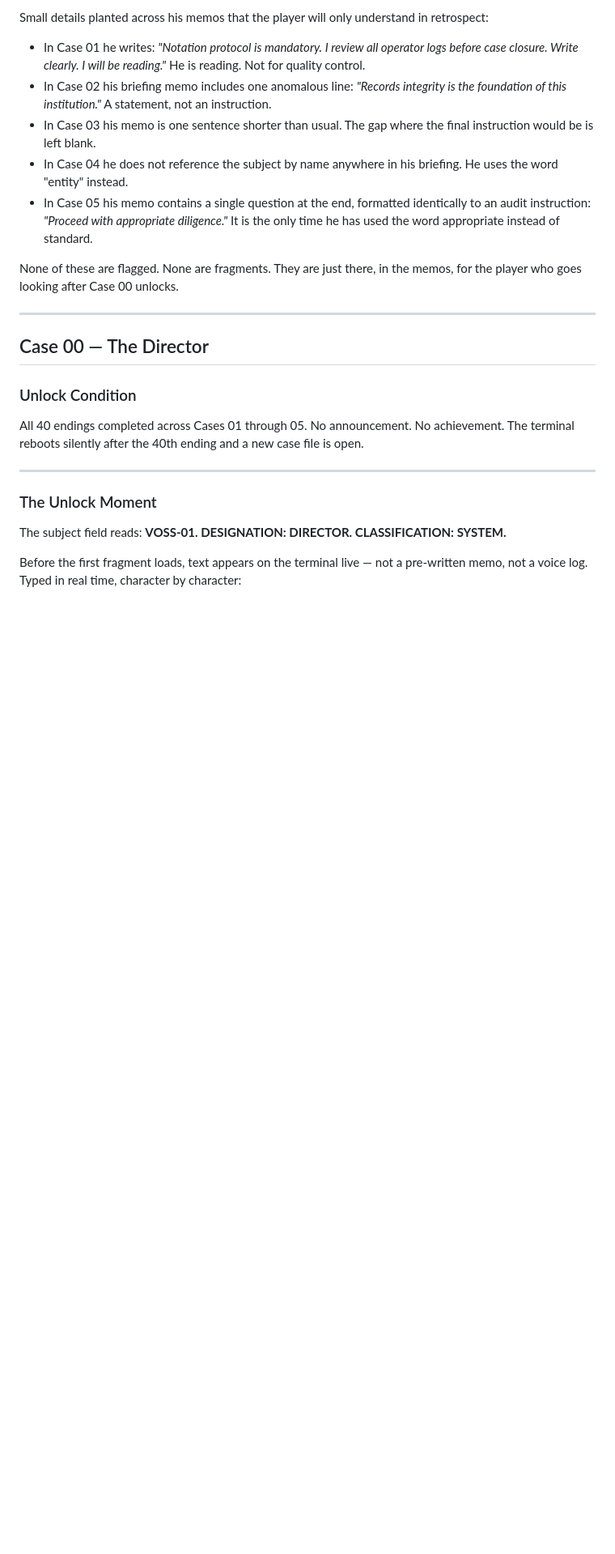
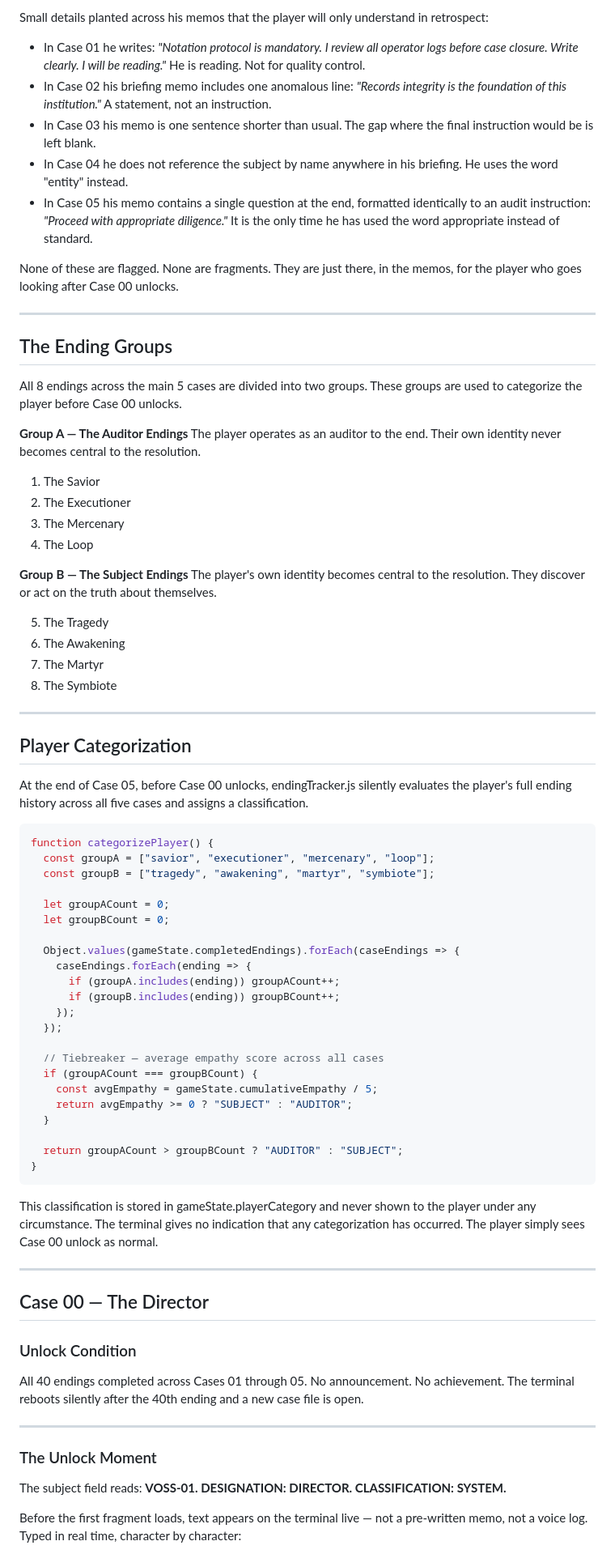
Before and after one commit to scolin123/Subject, a Markdown page: docs/VOSS.md, the part around one of its changes. Shown at 81% size. GitHub-like rendering; blank space fills up the shorter version.

Commit message:
Updated voss.md file for changed endings

````diff
--- a/docs/VOSS.md
+++ b/docs/VOSS.md
@@ -48,6 +48,61 @@ Small details planted across his memos that the player will only understand in r
 - In Case 05 his memo contains a single question at the end, formatted identically to an audit instruction: *"Proceed with appropriate diligence."* It is the only time he has used the word appropriate instead of standard.
 
 None of these are flagged. None are fragments. They are just there, in the memos, for the player who goes looking after Case 00 unlocks.
+
+---
+
+## The Ending Groups
+
+All 8 endings across the main 5 cases are divided into two groups. These groups are used to categorize the player before Case 00 unlocks.
+
+**Group A — The Auditor Endings**
+The player operates as an auditor to the end. Their own identity never becomes central to the resolution.
+
+1. The Savior
+2. The Executioner
+3. The Mercenary
+4. The Loop
+
+**Group B — The Subject Endings**
+The player's own identity becomes central to the resolution. They discover or act on the truth about themselves.
+
+5. The Tragedy
+6. The Awakening
+7. The Martyr
+8. The Symbiote
+
+---
+
+## Player Categorization
+
+At the end of Case 05, before Case 00 unlocks, endingTracker.js silently evaluates the player's full ending history across all five cases and assigns a classification.
+
+```javascript
+function categorizePlayer() {
+  const groupA = ["savior", "executioner", "mercenary", "loop"];
+  const groupB = ["tragedy", "awakening", "martyr", "symbiote"];
+
+  let groupACount = 0;
+  let groupBCount = 0;
+
+  Object.values(gameState.completedEndings).forEach(caseEndings => {
+    caseEndings.forEach(ending => {
+      if (groupA.includes(ending)) groupACount++;
+      if (groupB.includes(ending)) groupBCount++;
+    });
+  });
+
+  // Tiebreaker — average empathy score across all cases
+  if (groupACount === groupBCount) {
+    const avgEmpathy = gameState.cumulativeEmpathy / 5;
+    return avgEmpathy >= 0 ? "SUBJECT" : "AUDITOR";
+  }
+
+  return groupACount > groupBCount ? "AUDITOR" : "SUBJECT";
+}
+```
+
+This classification is stored in gameState.playerCategory and never shown to the player under any circumstance. The terminal gives no indication that any categorization has occurred. The player simply sees Case 00 unlock as normal.
 
 ---
 
````
Also changed, not shown: other parts of docs/VOSS.md (+50 -9 lines).
